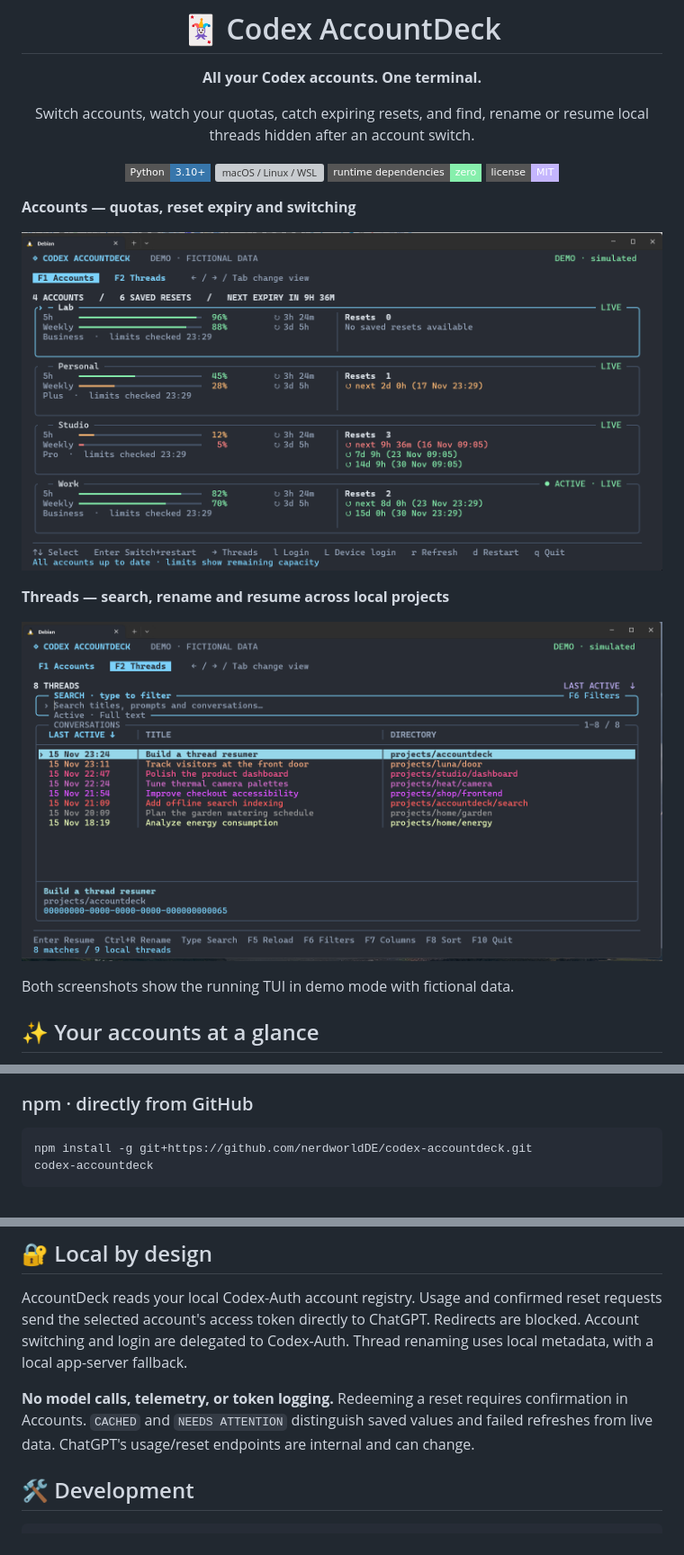
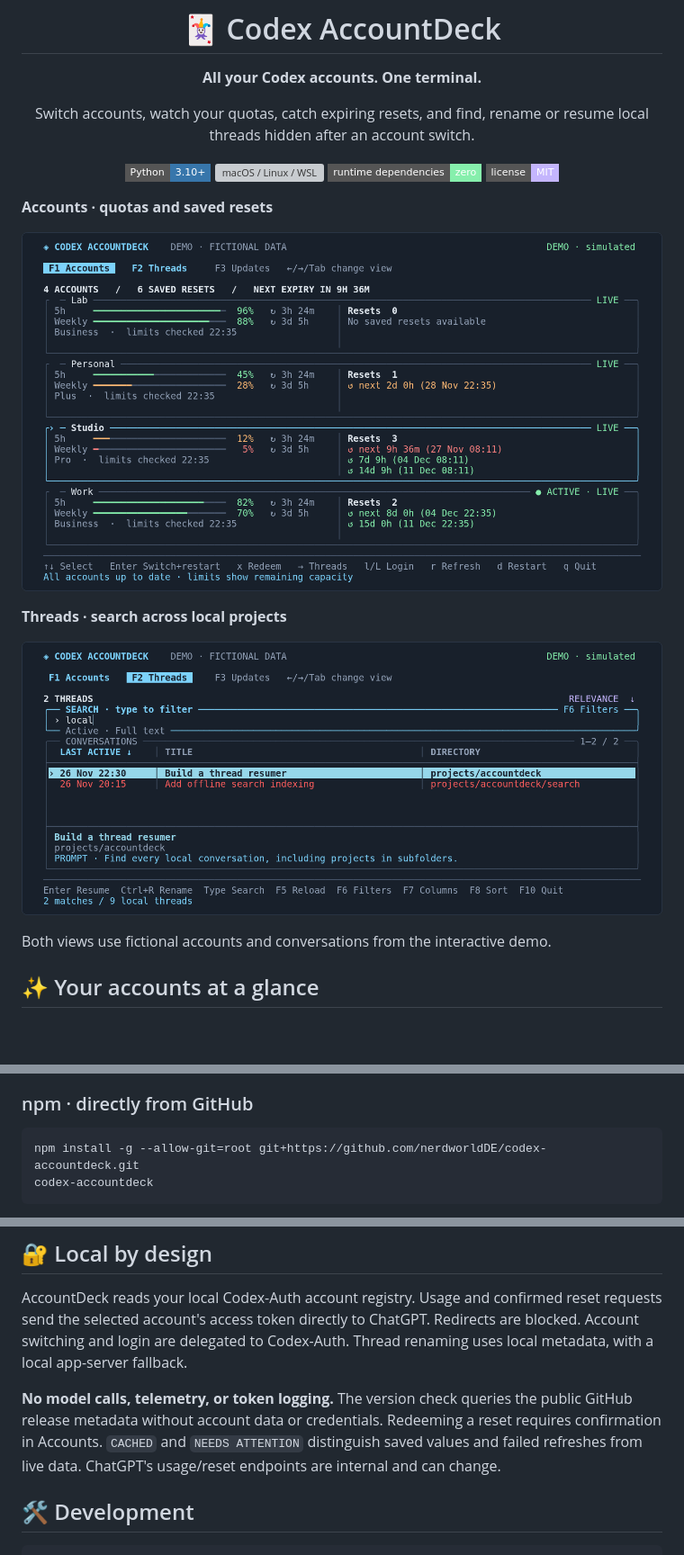
Before and after one commit to nerdworldDE/codex-accountdeck, a Markdown page: README.md, 3 parts joined by grey strips. Shown at 90% size. Rendered like a GitHub page; pictures changed too: docs/screenshots/accounts.png, docs/screenshots/threads.png; badges without logos; blank space fills up the shorter version; grey boxes are pictures that could not be loaded.

Commit message:
Add release checks and refresh README screenshots

````diff
--- a/README.md
+++ b/README.md
@@ -13,5 +13,5 @@ Switch accounts, watch your quotas, catch expiring resets, and find, rename or r
 
 </div>
 
-**Accounts — quotas, reset expiry and switching**
+**Accounts · quotas and saved resets**
 
@@ -19,3 +19,3 @@ Switch accounts, watch your quotas, catch expiring resets, and find, rename or r
 
-**Threads — search, rename and resume across local projects**
+**Threads · search across local projects**
 
@@ -23,5 +23,5 @@ Switch accounts, watch your quotas, catch expiring resets, and find, rename or r
 
-Both screenshots show the running TUI in demo mode with fictional data.
+Both views use fictional accounts and conversations from the interactive demo.
 
 ## ✨ Your accounts at a glance
 
@@ -59,7 +59,7 @@ Homebrew installs a compatible Python automatically. You still need Codex CLI an
 ### npm · directly from GitHub
 
 ```bash
-npm install -g git+https://github.com/nerdworldDE/codex-accountdeck.git
+npm install -g --allow-git=root git+https://github.com/nerdworldDE/codex-accountdeck.git
 codex-accountdeck
 ```
 
@@ -170,7 +186,7 @@ Optional source-checkout shortcuts: `python3 install_hub.py --shortcuts` adds `s
 
 AccountDeck reads your local Codex-Auth account registry. Usage and confirmed reset requests send the selected account's access token directly to ChatGPT. Redirects are blocked. Account switching and login are delegated to Codex-Auth. Thread renaming uses local metadata, with a local app-server fallback.
 
-**No model calls, telemetry, or token logging.** Redeeming a reset requires confirmation in Accounts. `CACHED` and `NEEDS ATTENTION` distinguish saved values and failed refreshes from live data. ChatGPT's usage/reset endpoints are internal and can change.
+**No model calls, telemetry, or token logging.** The version check queries the public GitHub release metadata without account data or credentials. Redeeming a reset requires confirmation in Accounts. `CACHED` and `NEEDS ATTENTION` distinguish saved values and failed refreshes from live data. ChatGPT's usage/reset endpoints are internal and can change.
 
 ## 🛠️ Development
 
````
Also changed, not shown: other parts of README.md (+18 -2 lines), docs/development.md (+4 -3 lines), docs/screenshots/updates.png (added), 8 other files.
